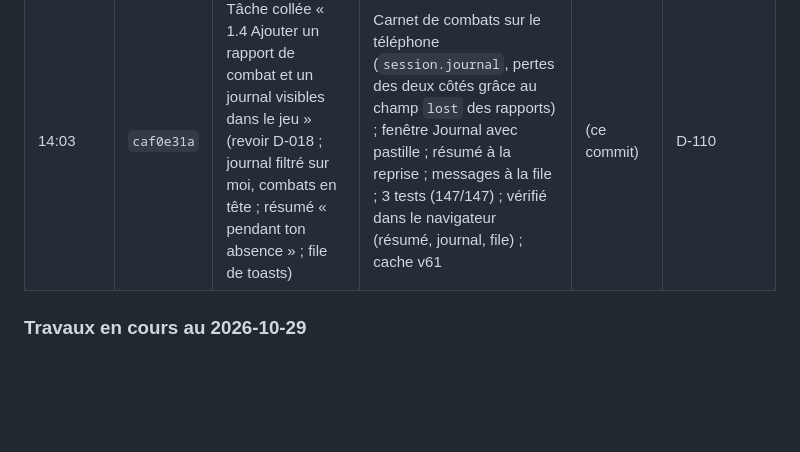
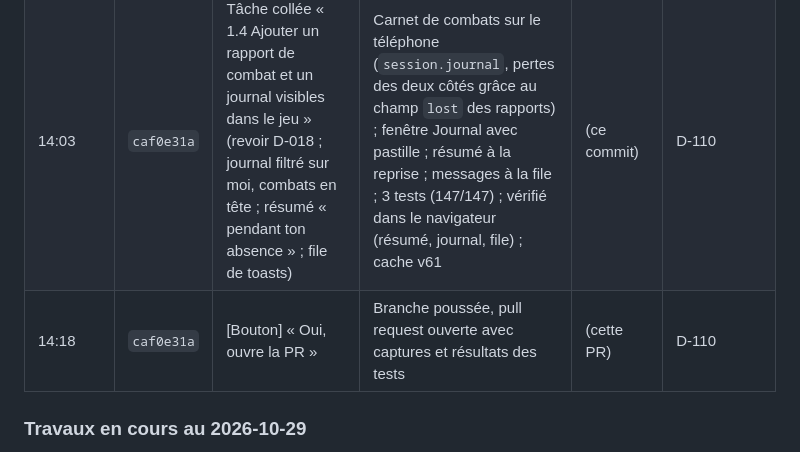
Before and after one commit to VincentBee/astra, a Markdown page: docs/historique/journal.md, the part around the change. Drawn GitHub-style; blank space fills up the shorter version.

Commit message:
Journal : ouverture de la pull request
Co-Authored-By: Claude Opus 5.5 <noreply@anthropic.com>

```diff
--- a/docs/historique/journal.md
+++ b/docs/historique/journal.md
@@ -301,6 +301,7 @@ Tout aboutit au **seul commit `1eeb2c1`** (23:14:27), poussé sur `main`.
 | 13:45 | `e67321a7` | [Bouton] « Créer la PR » | La branche d'origine était déjà fusionnée (PR #6) et `main` avait pris D-100 à D-106 : nouvelle branche `claude/fleet-offline-contact` depuis `main`, commit repris, décision renumérotée D-107, conflits de doc résolus ; pull request | (cette PR) | D-109 |
 | 13:55 | `e67321a7` | « rebase et merge » | `main` avait pris D-107 et D-108 (grille des flottes) : rebase, ma décision devient D-109 ; tests relancés ; pull request #13 fusionnée | (cette PR) | D-109 |
 | 14:03 | `caf0e31a` | Tâche collée « 1.4 Ajouter un rapport de combat et un journal visibles dans le jeu » (revoir D-018 ; journal filtré sur moi, combats en tête ; résumé « pendant ton absence » ; file de toasts) | Carnet de combats sur le téléphone (`session.journal`, pertes des deux côtés grâce au champ `lost` des rapports) ; fenêtre Journal avec pastille ; résumé à la reprise ; messages à la file ; 3 tests (147/147) ; vérifié dans le navigateur (résumé, journal, file) ; cache v61 | (ce commit) | D-110 |
+| 14:18 | `caf0e31a` | [Bouton] « Oui, ouvre la PR » | Branche poussée, pull request ouverte avec captures et résultats des tests | (cette PR) | D-110 |
 
 ### Travaux en cours au 2026-10-29
 
```
